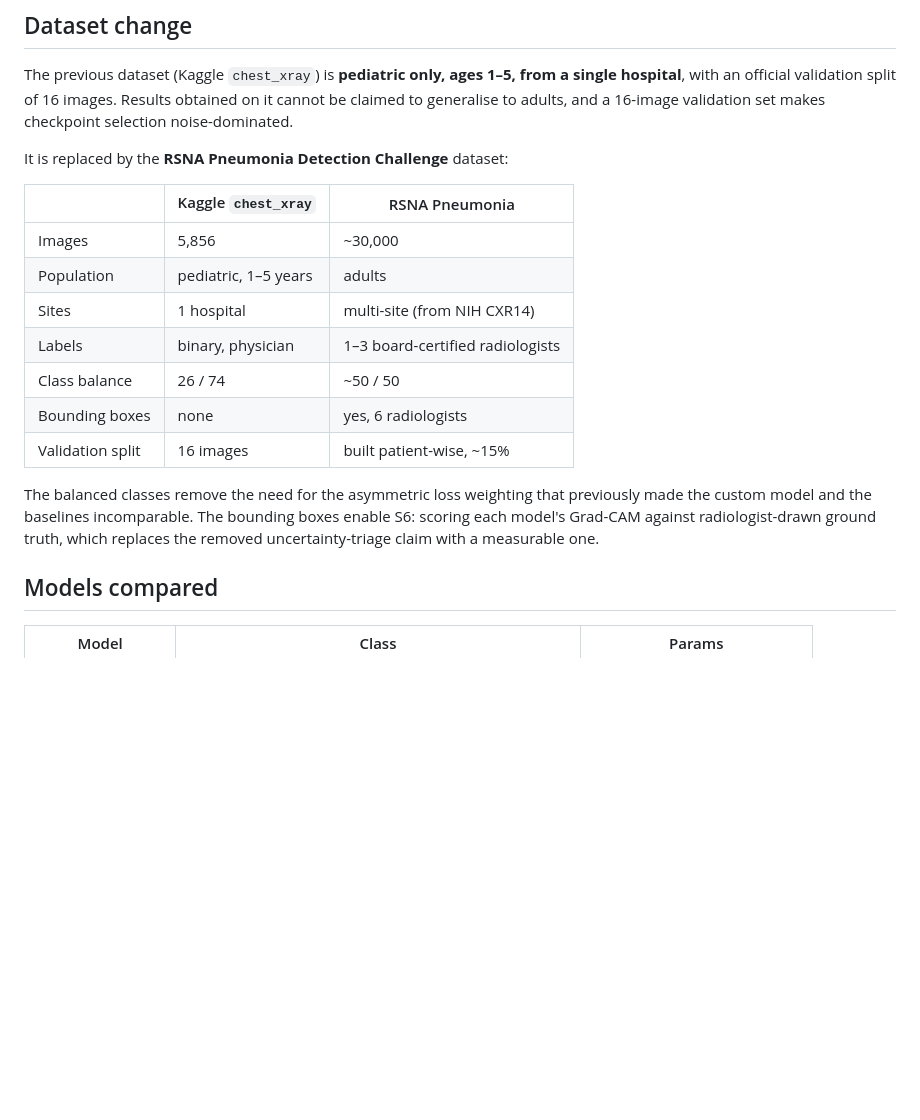
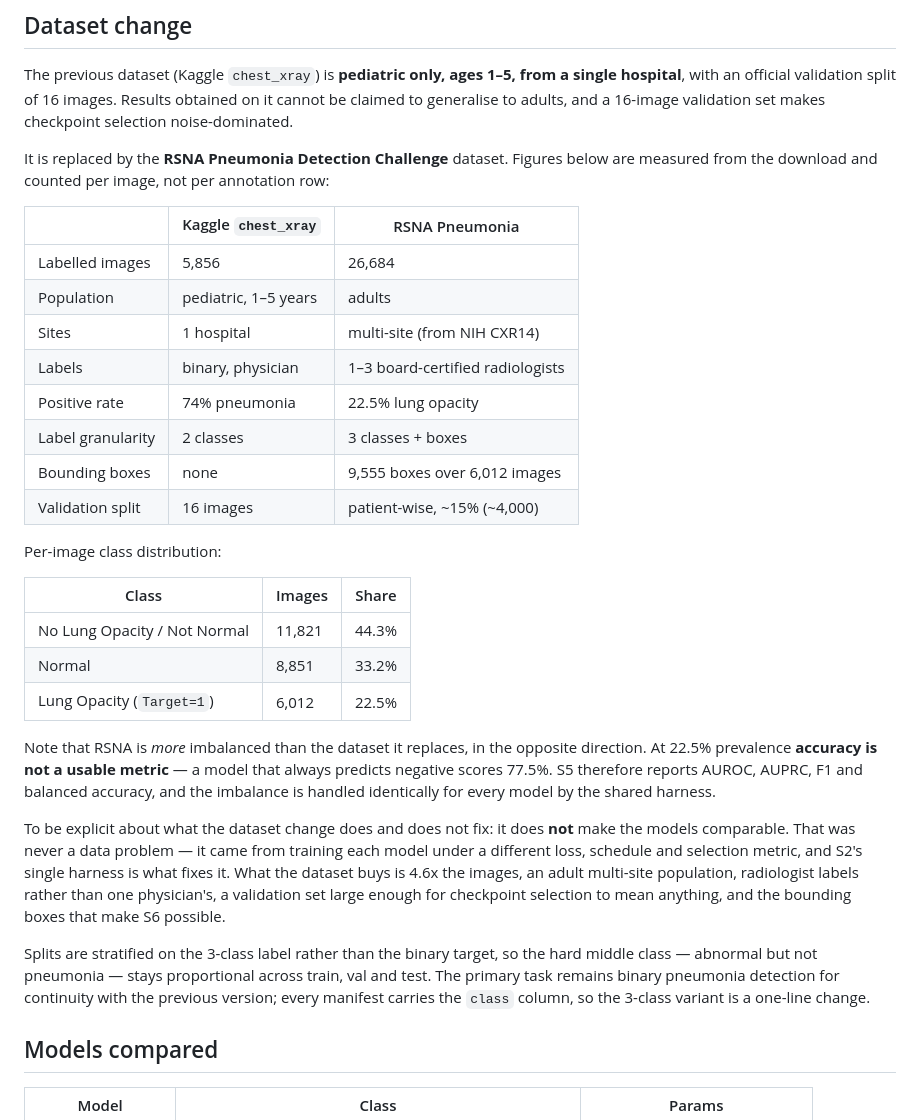
Before and after one commit to vanshdev0101/-VeritasXR-Chest-X-Ray-Diagnosis-with-Clinical-Uncertainty, a Markdown page: README.md, the part around the change. Drawn GitHub-style; blank space fills up the shorter version.

Commit message:
Correct the RSNA class balance in the README
The dataset section claimed RSNA was roughly balanced at ~50/50 and credited
that with removing the need for asymmetric loss weighting. Both claims were
wrong.

Measured per image from the download: 22.5% positive (6,012 lung opacity) and
77.5% negative (20,672). The "15,000 positive" figure behind the original claim
counted not-normal exams -- lung opacity plus abnormal-but-not-pneumonia,
17,833 together -- rather than Target=1.

RSNA is therefore more imbalanced than the dataset it replaces, in the opposite
direction. Two consequences now stated in the README:

- Accuracy is not a usable metric at 22.5% prevalence, since always predicting
  negative scores 77.5%. Evaluation leads on AUROC, AUPRC, F1 and balanced
  accuracy.
- The dataset change does not make the models comparable. That was never a data
  problem; it came from training each model under a different loss, schedule
  and selection metric, and the shared harness in S2 is what fixes it.

The remaining reasons to switch are unaffected: 4.6x the images, an adult
multi-site population, radiologist labels, a validation set large enough for
checkpoint selection to mean something, and the bounding boxes S6 needs.

Also corrects the image count from "~30,000" to the 26,684 that are labelled,
and adds the measured three-class distribution.

```diff
--- a/README.md
+++ b/README.md
@@ -54,22 +54,45 @@ hospital**, with an official validation split of 16 images. Results obtained on
 be claimed to generalise to adults, and a 16-image validation set makes checkpoint
 selection noise-dominated.
 
-It is replaced by the **RSNA Pneumonia Detection Challenge** dataset:
+It is replaced by the **RSNA Pneumonia Detection Challenge** dataset. Figures below are
+measured from the download and counted per image, not per annotation row:
 
 | | Kaggle `chest_xray` | RSNA Pneumonia |
 |---|---|---|
-| Images | 5,856 | ~30,000 |
+| Labelled images | 5,856 | 26,684 |
 | Population | pediatric, 1–5 years | adults |
 | Sites | 1 hospital | multi-site (from NIH CXR14) |
 | Labels | binary, physician | 1–3 board-certified radiologists |
-| Class balance | 26 / 74 | ~50 / 50 |
-| Bounding boxes | none | yes, 6 radiologists |
-| Validation split | 16 images | built patient-wise, ~15% |
+| Positive rate | 74% pneumonia | 22.5% lung opacity |
+| Label granularity | 2 classes | 3 classes + boxes |
+| Bounding boxes | none | 9,555 boxes over 6,012 images |
+| Validation split | 16 images | patient-wise, ~15% (~4,000) |
 
-The balanced classes remove the need for the asymmetric loss weighting that previously
-made the custom model and the baselines incomparable. The bounding boxes enable S6:
-scoring each model's Grad-CAM against radiologist-drawn ground truth, which replaces the
-removed uncertainty-triage claim with a measurable one.
+Per-image class distribution:
+
+| Class | Images | Share |
+|---|---|---|
+| No Lung Opacity / Not Normal | 11,821 | 44.3% |
+| Normal | 8,851 | 33.2% |
+| Lung Opacity (`Target=1`) | 6,012 | 22.5% |
+
+Note that RSNA is *more* imbalanced than the dataset it replaces, in the opposite
+direction. At 22.5% prevalence **accuracy is not a usable metric** — a model that always
+predicts negative scores 77.5%. S5 therefore reports AUROC, AUPRC, F1 and balanced
+accuracy, and the imbalance is handled identically for every model by the shared harness.
+
+To be explicit about what the dataset change does and does not fix: it does **not** make
+the models comparable. That was never a data problem — it came from training each model
+under a different loss, schedule and selection metric, and S2's single harness is what
+fixes it. What the dataset buys is 4.6x the images, an adult multi-site population,
+radiologist labels rather than one physician's, a validation set large enough for
+checkpoint selection to mean anything, and the bounding boxes that make S6 possible.
+
+Splits are stratified on the 3-class label rather than the binary target, so the hard
+middle class — abnormal but not pneumonia — stays proportional across train, val and
+test. The primary task remains binary pneumonia detection for continuity with the
+previous version; every manifest carries the `class` column, so the 3-class variant is a
+one-line change.
 
 ## Models compared
 
```
